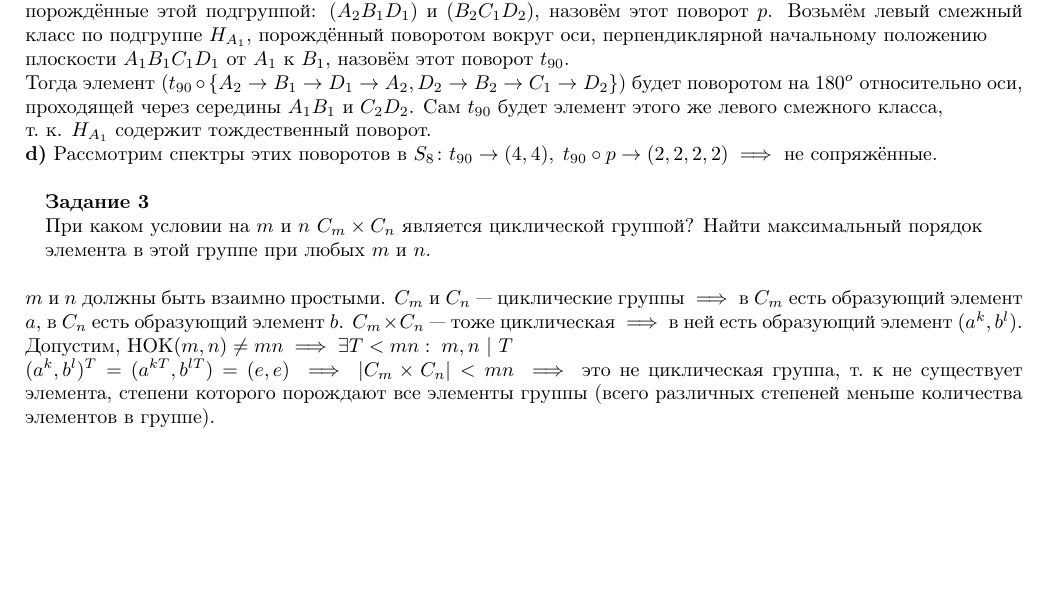
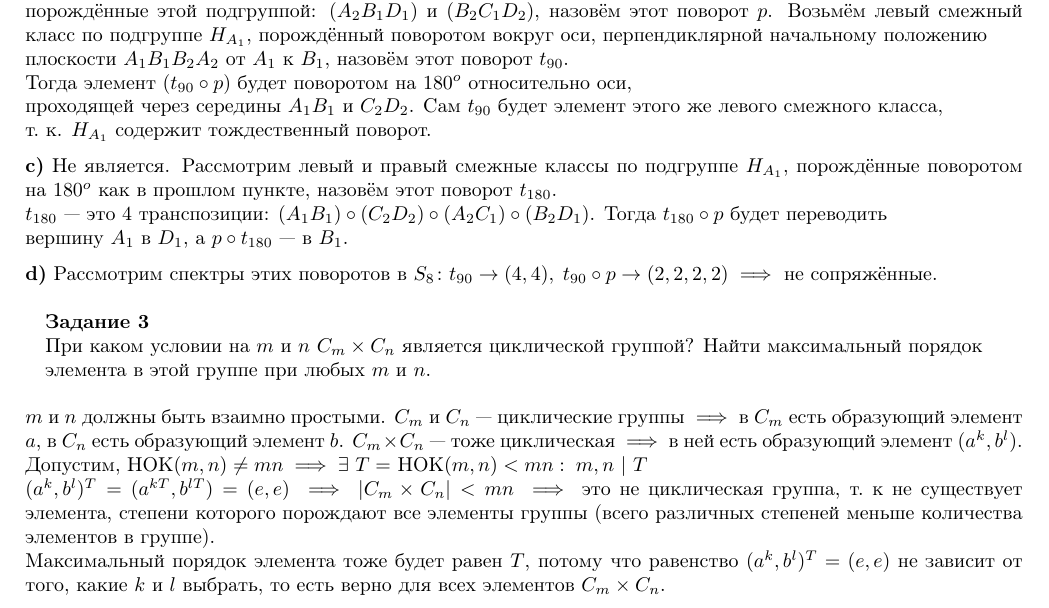
Before and after one commit to rafdp/OvaTex, a LaTeX document (task1.ltx): part of page 1 of 2, cut so that both start at the same text, the shorter picture padded with empty space. Compiled offline with pdfLaTeX.

Commit message:
T1P2.c & P3 max element order added

```diff
--- a/task1.ltx
+++ b/task1.ltx
@@ -49,13 +49,19 @@
 \end{addmargin}
 \bigskip
 
-{\bf a)} $|G| = 24$, всего вершин $8 \implies$ по теореме Лагранжа $ (G : H_\nu) = 3$. \\
+{\bf a)} $|G| = 24$, всего вершин $8 \implies$ по теореме Лагранжа $ (G : H_\nu) = 3$.
+\medskip \\
 {\bf b)} Куб $A_1B_1C_1D_1A_2B_2C_2D_2$, рассматриваем подгруппу $H_{A_1}$ и циклы вершин, \\
 порождённые этой подгруппой: $(A_2 B_1 D_1)$ и $(B_2 C_1 D_2)$, назовём этот поворот $p$. Возьмём левый смежный класс по подгруппе $H_{A_1}$, порождённый поворотом вокруг оси, перпендиклярной начальному положению \\
-плоскости $A_1B_1C_1D_1$ от $A_1$ к $B_1$, назовём этот поворот $t_{90}$. \\
-Тогда элемент ($t_{90} \circ \{A_2\rightarrow B_1\rightarrow D_1 \rightarrow A_2, D_2 \rightarrow B_2 \rightarrow C_1 \rightarrow D_2\}$) будет поворотом на $180^o$ относительно оси, \\
+плоскости $A_1B_1B_2A_2$ от $A_1$ к $B_1$, назовём этот поворот $t_{90}$. \\
+Тогда элемент ($t_{90} \circ p$) будет поворотом на $180^o$ относительно оси, \\
 проходящей через середины $A_1B_1$ и $C_2 D_2$. Сам $t_{90}$ будет элемент этого же левого смежного класса, \\
-т.~к. $H_{A_1}$ содержит тождественный поворот. \\
+т.~к. $H_{A_1}$ содержит тождественный поворот.
+\medskip \\
+{\bf c)} Не является. Рассмотрим левый и правый смежные классы по подгруппе $H_{A_1}$, порождённые поворотом на $180^o$ как в прошлом пункте, назовём этот поворот $t_{180}$. \\
+$t_{180}$~---~это $4$ транспозиции: $(A_1 B_1) \circ (C_2 D_2) \circ (A_2 C_1) \circ (B_2 D_1)$. Тогда $t_{180} \circ p$ будет переводить \\
+вершину $A_1$ в $D_1$, а $p\circ t_{180}$~---~в $B_1$.
+\medskip \\
 {\bf d)} Рассмотрим спектры этих поворотов в $S_8\colon t_{90} \rightarrow (4, 4),\; t_{90} \circ p \rightarrow (2, 2, 2, 2) \implies$ не сопряжённые.
 \bigskip
 \begin{addmargin}[1em]{2em}
@@ -64,8 +70,9 @@
 \end{addmargin}
 \bigskip
 $m$ и $n$ должны быть взаимно простыми. $C_m$ и $C_n$~---~циклические группы $\implies$ в $C_m$ есть образующий элемент $a$, в  $C_n$ есть образующий элемент $b$. $C_m \times C_n$~---~тоже циклическая $\implies$ в ней есть образующий элемент $(a^k, b^l)$. \\
-Допустим, НОК$(m, n) \ne mn \implies \exists T < mn: \; m, n \ |\ T$ \\
-$(a^k, b^l)^T = (a^{kT}, b^{lT}) = (e, e) \implies |C_m\times C_n| < mn \implies$ это не циклическая группа, т.~к не существует элемента, степени которого порождают все элементы группы (всего различных степеней меньше количества элементов в группе).
+Допустим, НОК$(m, n) \ne mn \implies \exists \ T = \ $НОК$(m, n) < mn: \; m, n \ |\ T$ \\
+$(a^k, b^l)^T = (a^{kT}, b^{lT}) = (e, e) \implies |C_m\times C_n| < mn \implies$ это не циклическая группа, т.~к не существует элемента, степени которого порождают все элементы группы (всего различных степеней меньше количества элементов в группе). \\
+Максимальный порядок элемента тоже будет равен $T$, потому что равенство $(a^k, b^l)^T = (e, e)$ не зависит от того, какие $k$ и $l$ выбрать, то есть верно для всех элементов $C_m \times C_n$.
 \newpage
 \begin{addmargin}[1em]{2em}
 \textbf {Задание 4}\newline
```
Also changed, not shown: task1.pdf.
